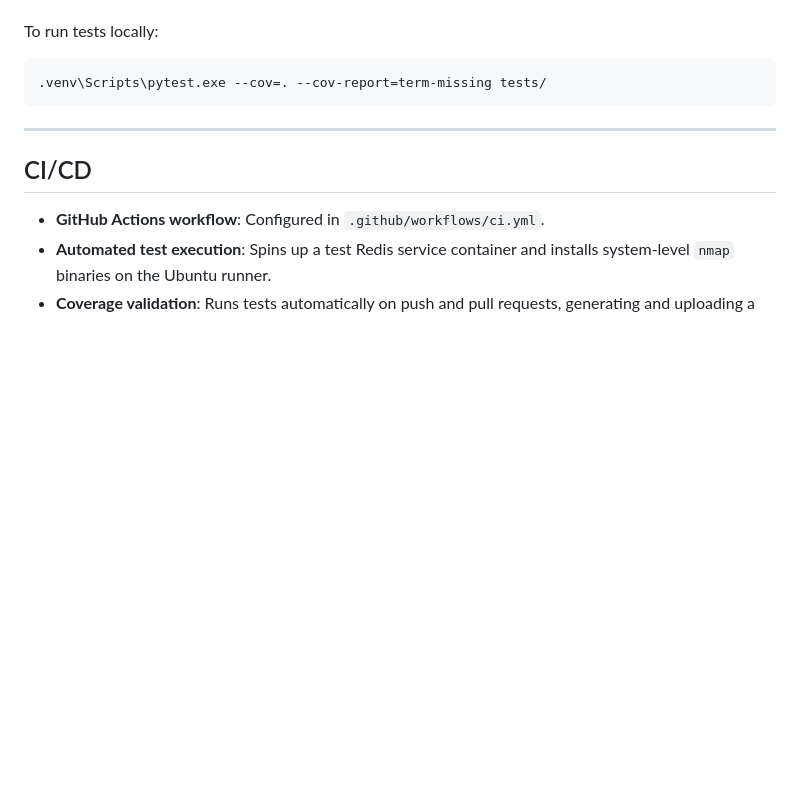
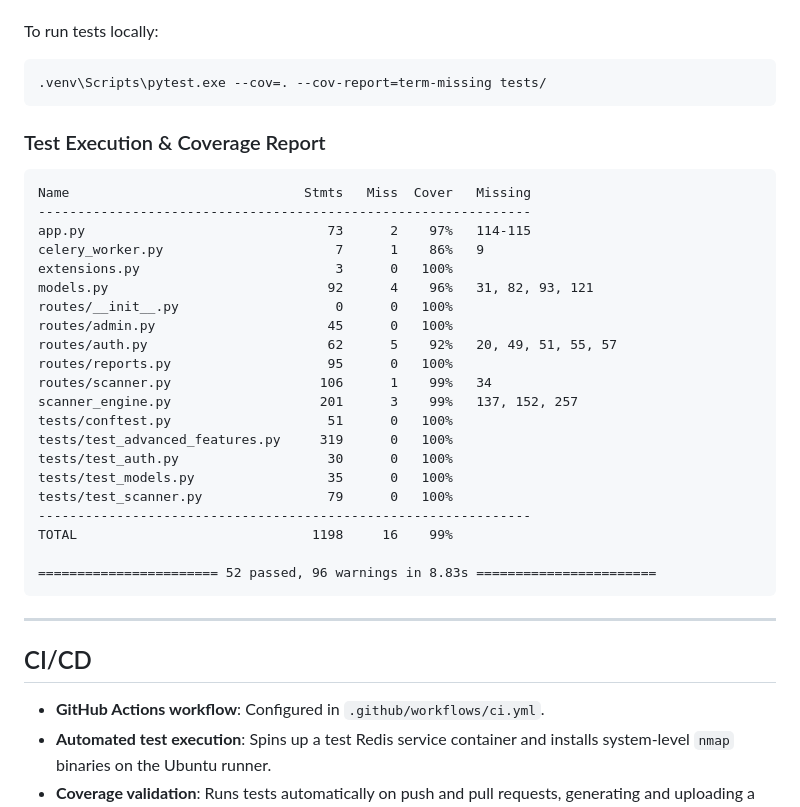
Before and after one commit to sairajnaikwade/cyberguard, a Markdown page: README.md, the part around the change. Rendered like a GitHub page; blank space fills up the shorter version.

Commit message:
docs: add pytest execution and coverage report output to README

````diff
--- a/README.md
+++ b/README.md
@@ -178,7 +178,34 @@ To run tests locally:
 .venv\Scripts\pytest.exe --cov=. --cov-report=term-missing tests/
 ```
 
+### Test Execution & Coverage Report
+
+```text
+Name                              Stmts   Miss  Cover   Missing
+---------------------------------------------------------------
+app.py                               73      2    97%   114-115
+celery_worker.py                      7      1    86%   9
+extensions.py                         3      0   100%
+models.py                            92      4    96%   31, 82, 93, 121
+routes/__init__.py                    0      0   100%
+routes/admin.py                      45      0   100%
+routes/auth.py                       62      5    92%   20, 49, 51, 55, 57
+routes/reports.py                    95      0   100%
+routes/scanner.py                   106      1    99%   34
+scanner_engine.py                   201      3    99%   137, 152, 257
+tests/conftest.py                    51      0   100%
+tests/test_advanced_features.py     319      0   100%
+tests/test_auth.py                   30      0   100%
+tests/test_models.py                 35      0   100%
+tests/test_scanner.py                79      0   100%
+---------------------------------------------------------------
+TOTAL                              1198     16    99%
+
+======================= 52 passed, 96 warnings in 8.83s =======================
+```
+
 ---
+
 
 ## CI/CD
 
````
